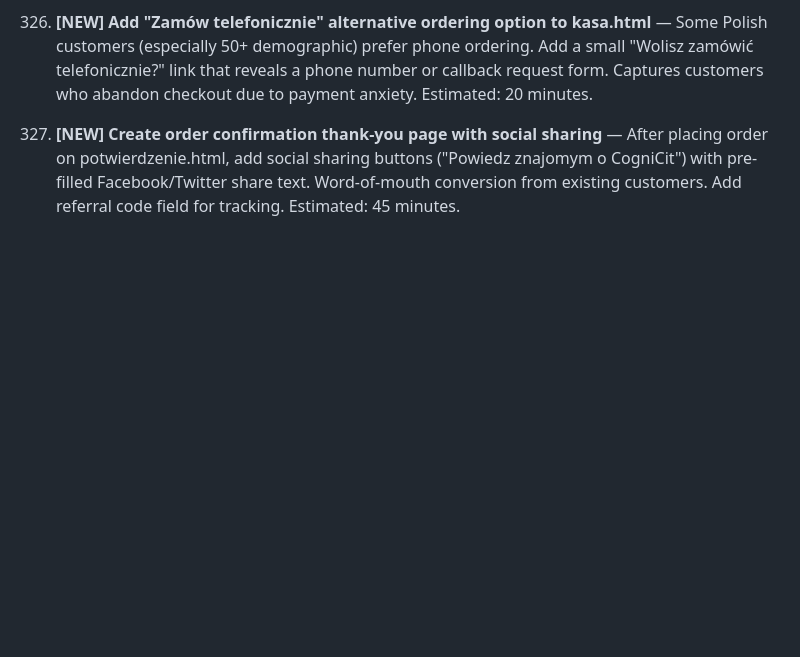
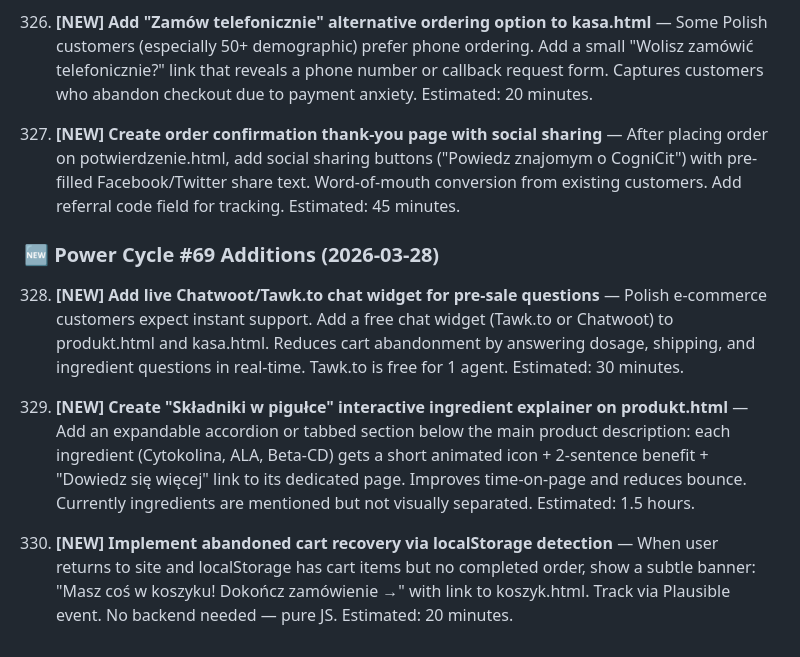
Before and after one commit to gitc0indonor/website, a Markdown page: improvement_queue.md, the part around the change. Drawn GitHub-style; blank space fills up the shorter version.

Commit message:
Power Cycle #69: Ecommerce audit, status update, 3 new improvements (#328-330)

```diff
--- a/improvement_queue.md
+++ b/improvement_queue.md
@@ -585,3 +585,11 @@ ppets for "jak zamówić suplement" queries. Estimated: 30 minutes.
 326. **[NEW] Add "Zamów telefonicznie" alternative ordering option to kasa.html** — Some Polish customers (especially 50+ demographic) prefer phone ordering. Add a small "Wolisz zamówić telefonicznie?" link that reveals a phone number or callback request form. Captures customers who abandon checkout due to payment anxiety. Estimated: 20 minutes.
 
 327. **[NEW] Create order confirmation thank-you page with social sharing** — After placing order on potwierdzenie.html, add social sharing buttons ("Powiedz znajomym o CogniCit") with pre-filled Facebook/Twitter share text. Word-of-mouth conversion from existing customers. Add referral code field for tracking. Estimated: 45 minutes.
+
+### 🆕 Power Cycle #69 Additions (2026-03-28)
+
+328. **[NEW] Add live Chatwoot/Tawk.to chat widget for pre-sale questions** — Polish e-commerce customers expect instant support. Add a free chat widget (Tawk.to or Chatwoot) to produkt.html and kasa.html. Reduces cart abandonment by answering dosage, shipping, and ingredient questions in real-time. Tawk.to is free for 1 agent. Estimated: 30 minutes.
+
+329. **[NEW] Create "Składniki w pigułce" interactive ingredient explainer on produkt.html** — Add an expandable accordion or tabbed section below the main product description: each ingredient (Cytokolina, ALA, Beta-CD) gets a short animated icon + 2-sentence benefit + "Dowiedz się więcej" link to its dedicated page. Improves time-on-page and reduces bounce. Currently ingredients are mentioned but not visually separated. Estimated: 1.5 hours.
+
+330. **[NEW] Implement abandoned cart recovery via localStorage detection** — When user returns to site and localStorage has cart items but no completed order, show a subtle banner: "Masz coś w koszyku! Dokończ zamówienie →" with link to koszyk.html. Track via Plausible event. No backend needed — pure JS. Estimated: 20 minutes.
```
Also changed, not shown: ecommerce_status.md (+5 -1 lines).
